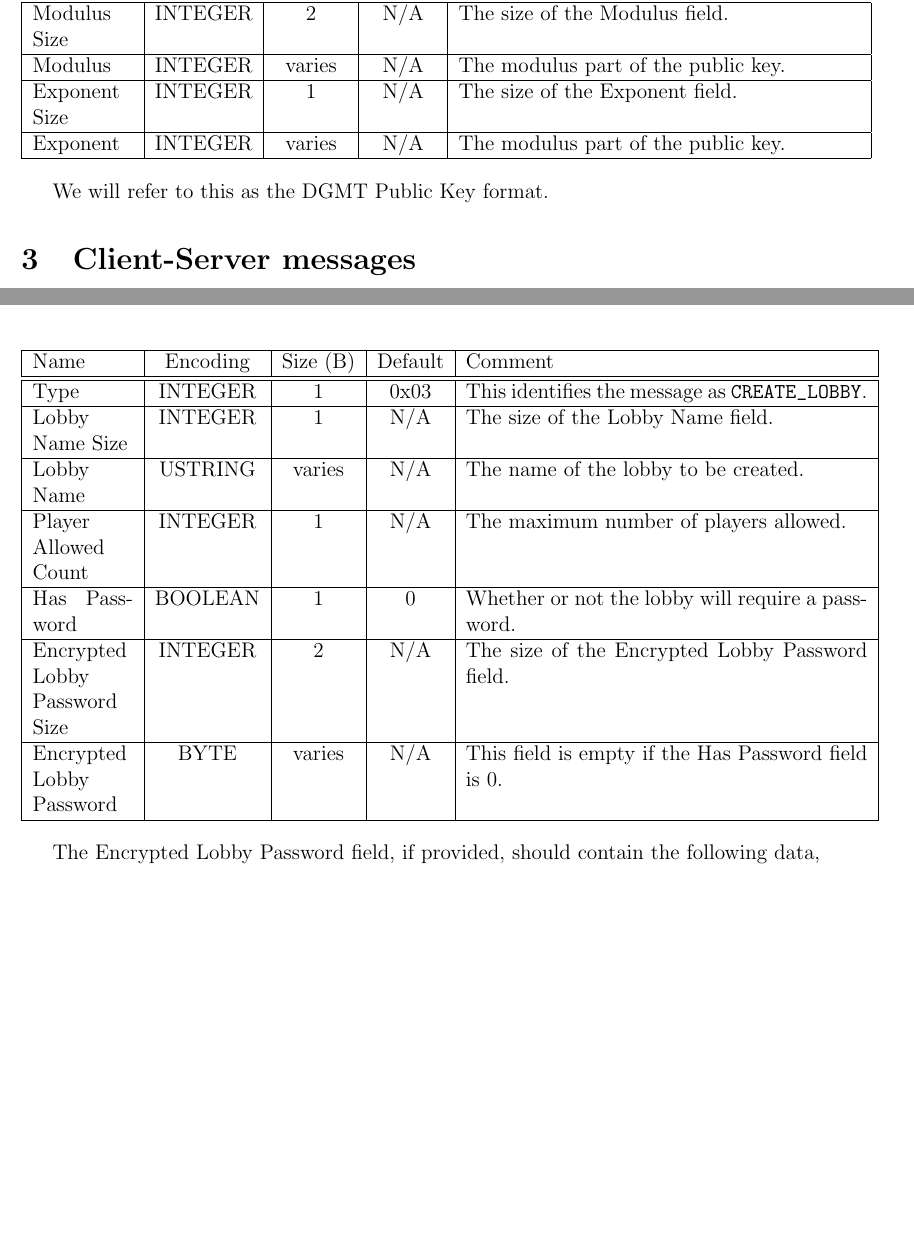
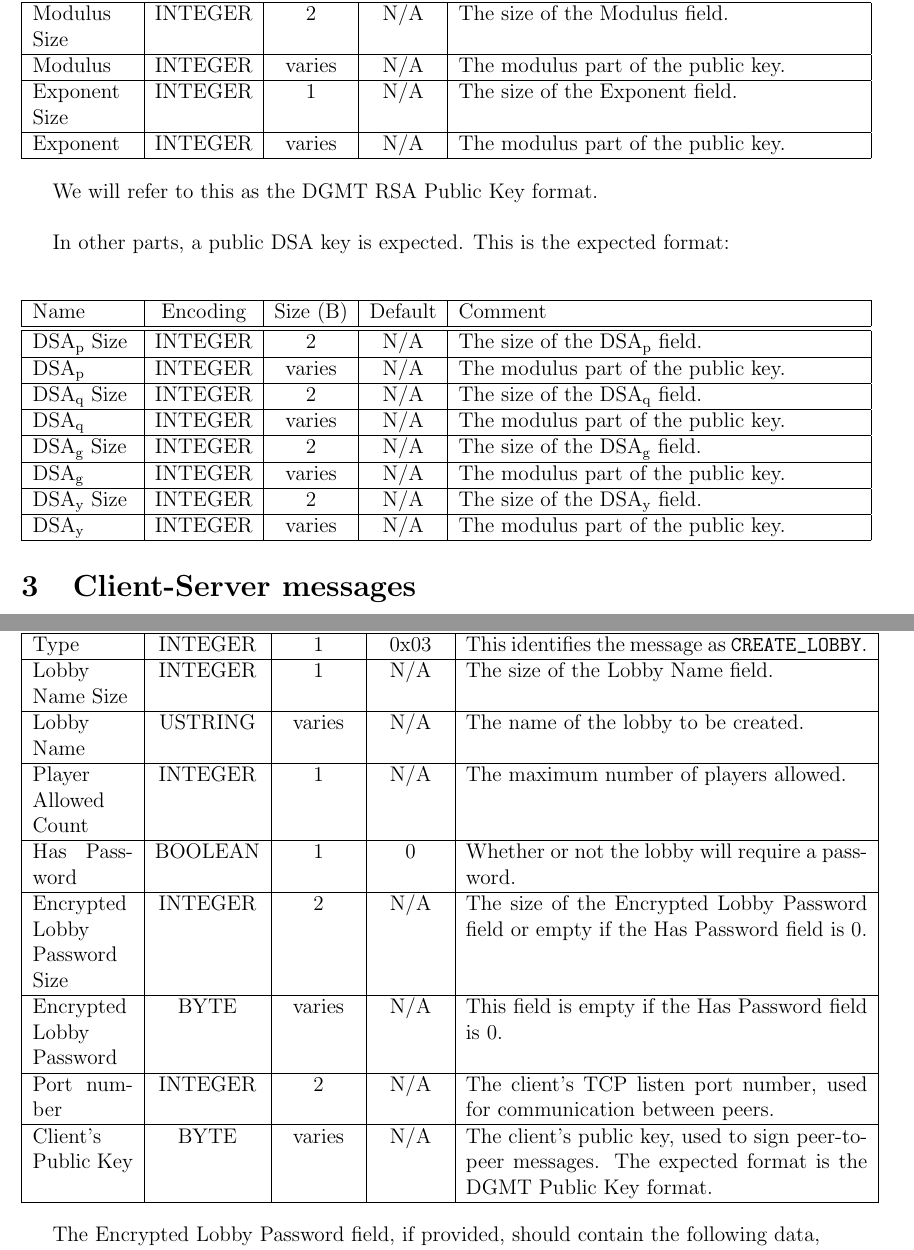
Before and after one commit to masda70/mindtris, a LaTeX document (Mindtris++/dgmt_protocol.tex): two parts of pages 4 and 8 of 22 before the commit and two parts of pages 4 and 9 of 22 after it, joined at a grey line, cut so that both start at the same text, the shorter picture padded with empty space. The pictures show the PDF file Mindtris++/dgmt_protocol.pdf that the author committed with the source; the source files are stored in an older character set and shown here as Unicode.

Commit message:
*protocol version 1.2.0.2 *DSA signatures *new combined create lobby/join lobby *has password field updated

```diff
--- a/Mindtris++/dgmt_protocol.tex
+++ b/Mindtris++/dgmt_protocol.tex
@@ -145,7 +146,25 @@ In some parts of the protocol, public RSA keys are expected to be transmitted. T
   \end{tabular}
 \end{center}
 
-We will refer to this as the DGMT Public Key format.
+We will refer to this as the DGMT RSA Public Key format. \\
+
+In other parts, a public DSA key is expected. This is the expected format:
+
+\begin{center}
+  \begin{tabular}{|p{2cm}|c|c|c|p{8cm}|}
+    \hline
+    Name & Encoding & Size (B) & Default& Comment \\  \hline \hline
+    DSA\textsubscript{p} Size & INTEGER & 2 & N/A & The size of the DSA\textsubscript{p} field. \\ \hline
+   	DSA\textsubscript{p} & INTEGER & varies & N/A & The modulus part of the public key. \\ \hline
+   	DSA\textsubscript{q} Size & INTEGER & 2 & N/A & The size of the DSA\textsubscript{q} field. \\ \hline
+  	DSA\textsubscript{q} & INTEGER & varies & N/A & The modulus part of the public key. \\ \hline
+    DSA\textsubscript{g} Size & INTEGER & 2 & N/A & The size of the DSA\textsubscript{g} field. \\ \hline
+   	DSA\textsubscript{g} & INTEGER & varies & N/A & The modulus part of the public key. \\ \hline
+   	DSA\textsubscript{y} Size & INTEGER & 2 & N/A & The size of the DSA\textsubscript{y} field. \\ \hline
+  	DSA\textsubscript{y} & INTEGER & varies & N/A & The modulus part of the public key. \\ \hline
+  \end{tabular}
+\end{center}
+
 
 \section{Client-Server messages}
 
@@ -185,7 +204,7 @@ This message is the first message in the handshake between the server and the cl
     Type & INTEGER & 1 & 0x80 & This identifies the message as \verb HELLO_FROM_SERVER . \\ \hline
     Server Answer & INTEGER & 1 & N/A & Server's response. Must be one of the following:
     0x00 (\verb SUCCESS ), 0x01 (\verb WRONG_PROTOCOL_VERSION ), 0x02 (\verb UNKNOWN_ERROR ). \\ \hline
-    Server's Public Key & BYTE & varies & N/A & The server's public RSA key. Used for transmission of secret data from the client to the server. The expected format is the DGMT Public Key format. \\ \hline
+    Server's Public Key & BYTE & varies & N/A & The server's public RSA key. Used for transmission of secret data from the client to the server. The expected format is the DGMT RSA Public Key format. \\ \hline
     Message Size & INTEGER & 2 & N/A & The size of the Message field (bytes) \\ \hline
 	Message & USTRING & varies & N/A & A human readable message from the server to the client. This could be a welcome message, if the Server Answer was \verb SUCCESS , or a few details about the error that occurred.\\ \hline
   \end{tabular}
@@ -324,8 +343,10 @@ By this process, a user can create a lobby. This is only possible if \verb logge
     Lobby Name& USTRING & varies & N/A & The name of the lobby to be created. \\ \hline
     Player Allowed Count & INTEGER & 1 & N/A & The maximum number of players allowed. \\ \hline
     Has Password& BOOLEAN & 1 & 0 & Whether or not the lobby will require a password. \\ \hline
-    Encrypted Lobby Password Size & INTEGER & 2 & N/A & The size of the Encrypted Lobby Password field.\\ \hline
+    Encrypted Lobby Password Size & INTEGER & 2 & N/A & The size of the Encrypted Lobby Password field or empty if the Has Password field is 0.\\ \hline
     Encrypted Lobby Password & BYTE & varies & N/A & This field is empty if the Has Password field is 0. \\ \hline
+   	Port number & INTEGER & 2 & N/A & The client's TCP listen port number, used for communication between peers.\\ \hline
+    Client's Public Key & BYTE & varies & N/A & The client's public key, used to sign peer-to-peer messages. The expected format is the DGMT Public Key format. \\ \hline
   \end{tabular}
 \end{center}
 
@@ -416,7 +438,7 @@ Users can decide to join a particular lobby. This is only possible if \verb logg
     Password Size & INTEGER & 1 & N/A & The size of the Password field.\\ \hline
     Password & STRING & varies & N/A & The lobby's password. \\ \hline
 	Port number & INTEGER & 2 & N/A & The client's TCP listen port number, used for communication between peers.\\ \hline
-    Client's Public Key & BYTE & varies & N/A & The client's public key, used to sign peer-to-peer messages. The expected format is the DGMT Public Key format. \\ \hline
+    Client's Public Key & BYTE & varies & N/A & The client's public key, used to sign peer-to-peer messages. The expected format is the DGMT DSA Public Key format. \\ \hline
   \end{tabular}
 \end{center}
 
@@ -465,7 +487,7 @@ The Client List array should implement the following data structure:
     Display Name & USTRING & varies & N/A & The name used by the client.\\ \hline
     IP Address & INTEGER & 4 & N/A & The client's IPv4 address, as described  in \href{http://tools.ietf.org/html/rfc791}{RFC 791}. \\ \hline
     Port number & INTEGER & 2 & N/A & The client's TCP listen port number, used for communication between peers.\\ \hline
-    Client's Public Key & BYTE & varies & N/A & The client's public key, used to sign peer-to-peer messages. The expected format is the DGMT Public Key format. \\ \hline
+    Client's Public Key & BYTE & varies & N/A & The client's public key, used to sign peer-to-peer messages. The expected format is the DGMT DSA Public Key format. \\ \hline
   \end{tabular}
 \end{center}
 
@@ -531,7 +553,7 @@ When Status Update is equal to 0x00, the following information is included in th
     Display Name & USTRING & varies & N/A & The name used by the joining client.\\ \hline
     IP Address & INTEGER & 4 &  N/A & The joining client's IPv4 address, as described  in \href{http://tools.ietf.org/html/rfc791}{RFC 791}. \\ \hline
     Port number & INTEGER & 2 & N/A & The joining client's TCP listen port number, used for communication between peers.\\ \hline
-    Client's Public Key & BYTE & varies & N/A & The client's public key, used to sign peer-to-peer messages. The expected format is the DGMT Public Key format. \\ \hline
+    Client's Public Key & BYTE & varies & N/A & The client's public key, used to sign peer-to-peer messages. The expected format is the DGMT DSA Public Key format. \\ \hline
   \end{tabular}
 \end{center}
 
```
Also changed, not shown: Mindtris++/dgmt_protocol.pdf, Mindtris++/dgmt_protocol.tex (14 more changed lines).
